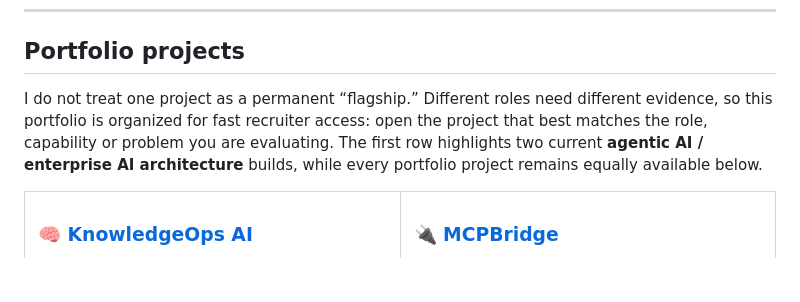
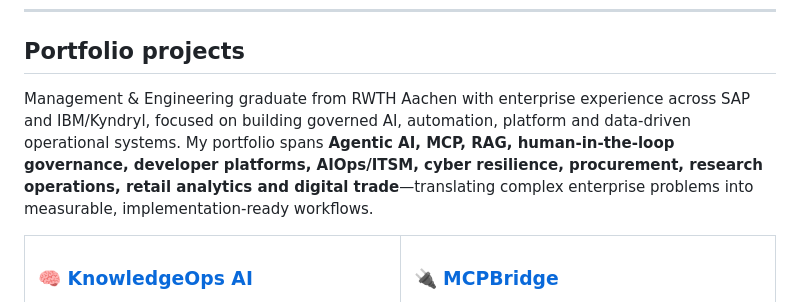
Before and after one commit to Samadritaacharya/Samadritaacharya, a Markdown page: README.md, the part around the change. Rendered like a GitHub page; blank space fills up the shorter version.

Commit message:
Refine portfolio introduction for recruiter-first profile

```diff
--- a/README.md
+++ b/README.md
@@ -29,7 +29,7 @@
 
 ## Portfolio projects
 
-I do not treat one project as a permanent “flagship.” Different roles need different evidence, so this portfolio is organized for fast recruiter access: open the project that best matches the role, capability or problem you are evaluating. The first row highlights two current **agentic AI / enterprise AI architecture** builds, while every portfolio project remains equally available below.
+Management & Engineering graduate from RWTH Aachen with enterprise experience across SAP and IBM/Kyndryl, focused on building governed AI, automation, platform and data-driven operational systems. My portfolio spans **Agentic AI, MCP, RAG, human-in-the-loop governance, developer platforms, AIOps/ITSM, cyber resilience, procurement, research operations, retail analytics and digital trade**—translating complex enterprise problems into measurable, implementation-ready workflows.
 
 <table>
 <tr>
```
